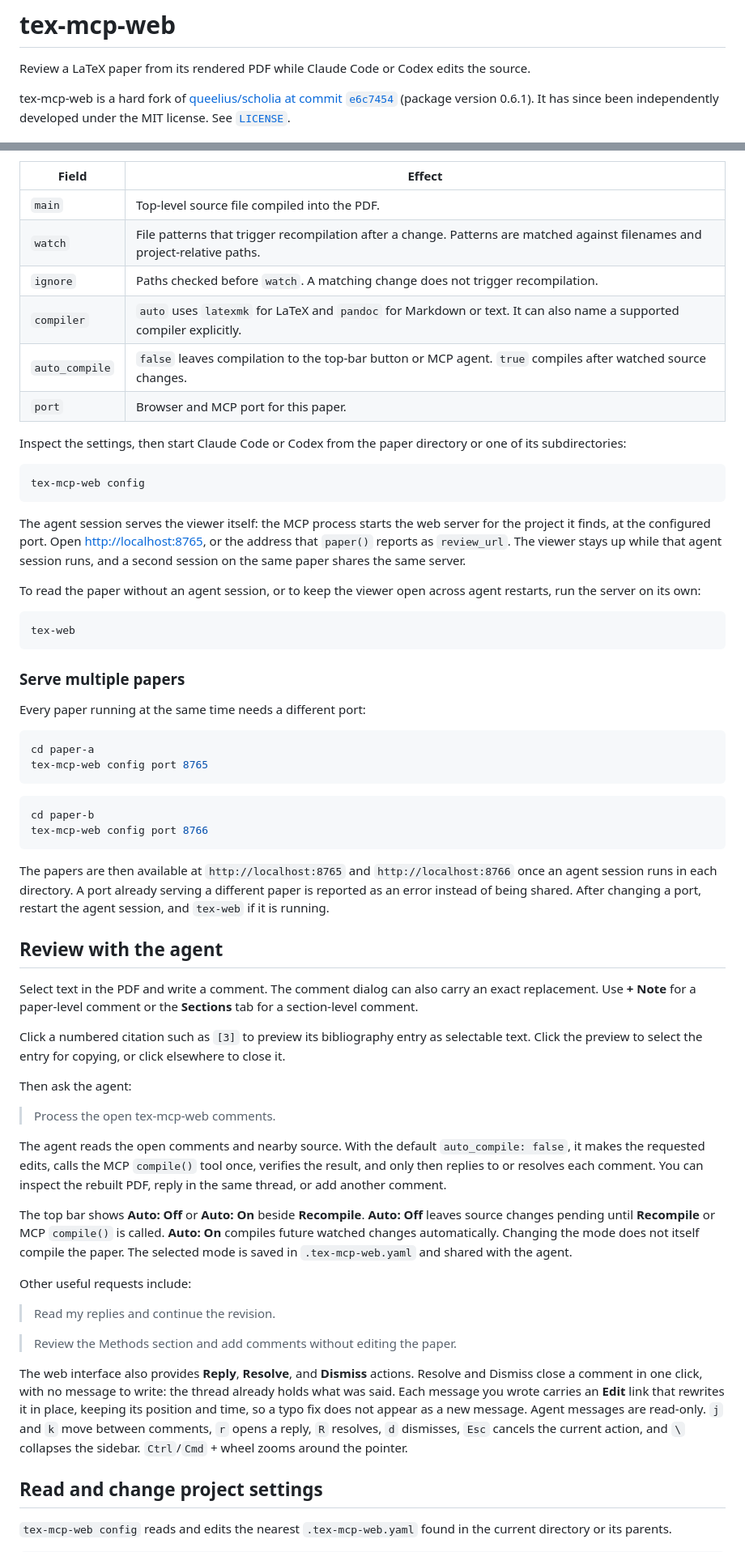
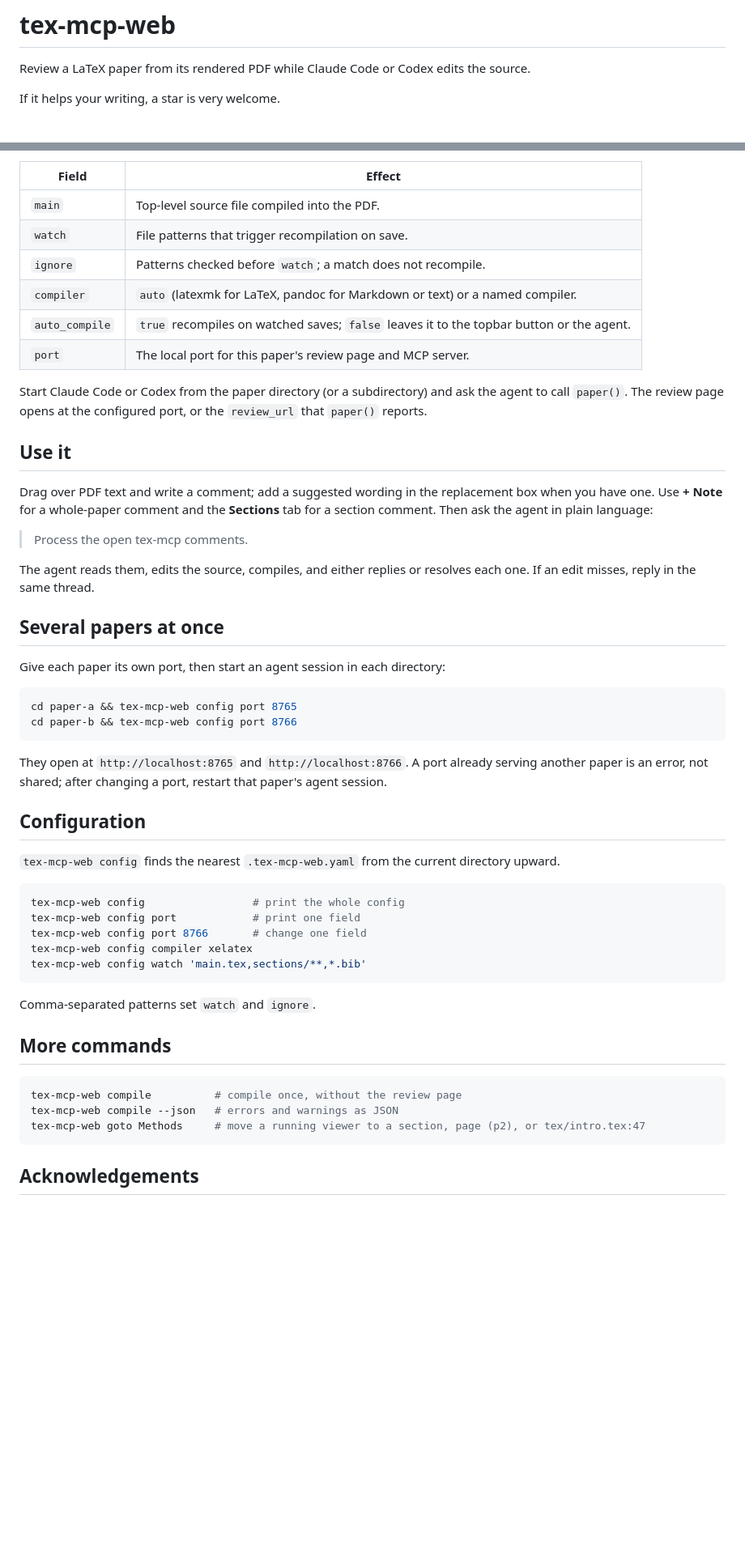
Before and after one commit to MiiKiyoshi/tex-mcp-web, a Markdown page: README.md, 2 parts joined by grey strips. Shown at 81% size. Rendered like a GitHub page; blank space fills up the shorter version.

Commit message:
Rewrite README: shorter, MCP serves the viewer, keep attributions
Claude-Session: https://claude.ai/code/session_01H9iRahrncdvvuByPpYCFY7

````diff
--- a/README.md
+++ b/README.md
@@ -2,7 +2,7 @@
 
 Review a LaTeX paper from its rendered PDF while Claude Code or Codex edits the source.
 
-tex-mcp-web is a hard fork of [queelius/scholia at commit `e6c7454`](https://github.com/queelius/scholia/commit/e6c745400d2ad70fb43eca053e31183d48765f89) (package version 0.6.1). It has since been independently developed under the MIT license. See [`LICENSE`](LICENSE).
+If it helps your writing, a star is very welcome.
 
 ![A highlighted PDF comment and an agent reply in tex-mcp-web](docs/images/discussion.png)
 
@@ -68,65 +70,54 @@ port: 8765
 | Field | Effect |
 |---|---|
 | `main` | Top-level source file compiled into the PDF. |
-| `watch` | File patterns that trigger recompilation after a change. Patterns are matched against filenames and project-relative paths. |
-| `ignore` | Paths checked before `watch`. A matching change does not trigger recompilation. |
-| `compiler` | `auto` uses `latexmk` for LaTeX and `pandoc` for Markdown or text. It can also name a supported compiler explicitly. |
-| `auto_compile` | `false` leaves compilation to the top-bar button or MCP agent. `true` compiles after watched source changes. |
-| `port` | Browser and MCP port for this paper. |
+| `watch` | File patterns that trigger recompilation on save. |
+| `ignore` | Patterns checked before `watch`; a match does not recompile. |
+| `compiler` | `auto` (latexmk for LaTeX, pandoc for Markdown or text) or a named compiler. |
+| `auto_compile` | `true` recompiles on watched saves; `false` leaves it to the topbar button or the agent. |
+| `port` | The local port for this paper's review page and MCP server. |
 
-Inspect the settings, then start Claude Code or Codex from the paper directory or one of its subdirectories:
+Start Claude Code or Codex from the paper directory (or a subdirectory) and ask the agent to call `paper()`. The review page opens at the configured port, or the `review_url` that `paper()` reports.
+
+## Use it
+
+Drag over PDF text and write a comment; add a suggested wording in the replacement box when you have one. Use **+ Note** for a whole-paper comment and the **Sections** tab for a section comment. Then ask the agent in plain language:
+
+> Process the open tex-mcp comments.
+
+The agent reads them, edits the source, compiles, and either replies or resolves each one. If an edit misses, reply in the same thread.
+
+## Several papers at once
+
+Give each paper its own port, then start an agent session in each directory:
 
 ```bash
-tex-mcp-web config
+cd paper-a && tex-mcp-web config port 8765
+cd paper-b && tex-mcp-web config port 8766
 ```
 
-The agent session serves the viewer itself: the MCP process starts the web server for the project it finds, at the configured port. Open [http://localhost:8765](http://localhost:8765), or the address that `paper()` reports as `review_url`. The viewer stays up while that agent session runs, and a second session on the same paper shares the same server.
+They open at `http://localhost:8765` and `http://localhost:8766`. A port already serving another paper is an error, not shared; after changing a port, restart that paper's agent session.
 
-To read the paper without an agent session, or to keep the viewer open across agent restarts, run the server on its own:
+## Configuration
+
+`tex-mcp-web config` finds the nearest `.tex-mcp-web.yaml` from the current directory upward.
 
 ```bash
-tex-web
+tex-mcp-web config                 # print the whole config
+tex-mcp-web config port            # print one field
+tex-mcp-web config port 8766       # change one field
+tex-mcp-web config compiler xelatex
+tex-mcp-web config watch 'main.tex,sections/**,*.bib'
 ```
 
-### Serve multiple papers
+Comma-separated patterns set `watch` and `ignore`.
 
-Every paper running at the same time needs a different port:
+## More commands
 
 ```bash
-cd paper-a
-tex-mcp-web config port 8765
+tex-mcp-web compile          # compile once, without the review page
+tex-mcp-web compile --json   # errors and warnings as JSON
+tex-mcp-web goto Methods     # move a running viewer to a section, page (p2), or tex/intro.tex:47
 ```
 
-```bash
-cd paper-b
-tex-mcp-web config port 8766
-```
+## Acknowledgements
 
-The papers are then available at `http://localhost:8765` and `http://localhost:8766` once an agent session runs in each directory. A port already serving a different paper is reported as an error instead of being shared. After changing a port, restart the agent session, and `tex-web` if it is running.
-
-## Review with the agent
-
-Select text in the PDF and write a comment. The comment dialog can also carry an exact replacement. Use **+ Note** for a paper-level comment or the **Sections** tab for a section-level comment.
-
-Click a numbered citation such as `[3]` to preview its bibliography entry as selectable text. Click the preview to select the entry for copying, or click elsewhere to close it.
-
-Then ask the agent:
-
-> Process the open tex-mcp-web comments.
-
-The agent reads the open comments and nearby source. With the default `auto_compile: false`, it makes the requested edits, calls the MCP `compile()` tool once, verifies the result, and only then replies to or resolves each comment. You can inspect the rebuilt PDF, reply in the same thread, or add another comment.
-
-The top bar shows **Auto: Off** or **Auto: On** beside **Recompile**. **Auto: Off** leaves source changes pending until **Recompile** or MCP `compile()` is called. **Auto: On** compiles future watched changes automatically. Changing the mode does not itself compile the paper. The selected mode is saved in `.tex-mcp-web.yaml` and shared with the agent.
-
-Other useful requests include:
-
-> Read my replies and continue the revision.
-
-> Review the Methods section and add comments without editing the paper.
-
-The web interface also provides **Reply**, **Resolve**, and **Dismiss** actions. Resolve and Dismiss close a comment in one click, with no message to write: the thread already holds what was said. Each message you wrote carries an **Edit** link that rewrites it in place, keeping its position and time, so a typo fix does not appear as a new message. Agent messages are read-only. `j` and `k` move between comments, `r` opens a reply, `R` resolves, `d` dismisses, `Esc` cancels the current action, and `\` collapses the sidebar. `Ctrl`/`Cmd` + wheel zooms around the pointer.
-
-## Read and change project settings
-
-`tex-mcp-web config` reads and edits the nearest `.tex-mcp-web.yaml` found in the current directory or its parents.
-
````
Also changed, not shown: other parts of README.md (+15 -88 lines).
